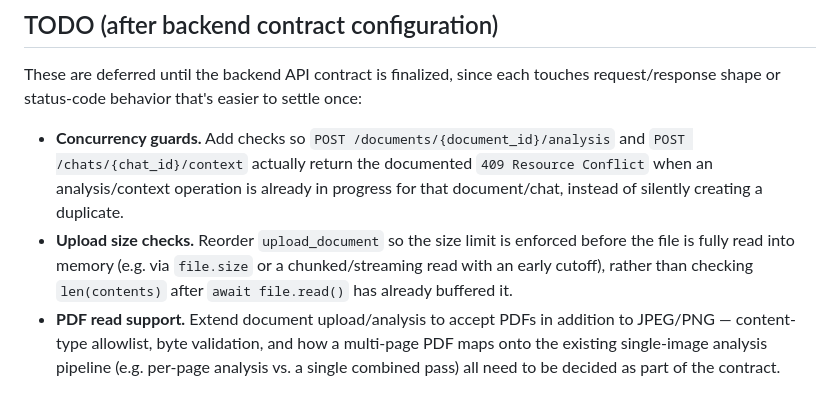
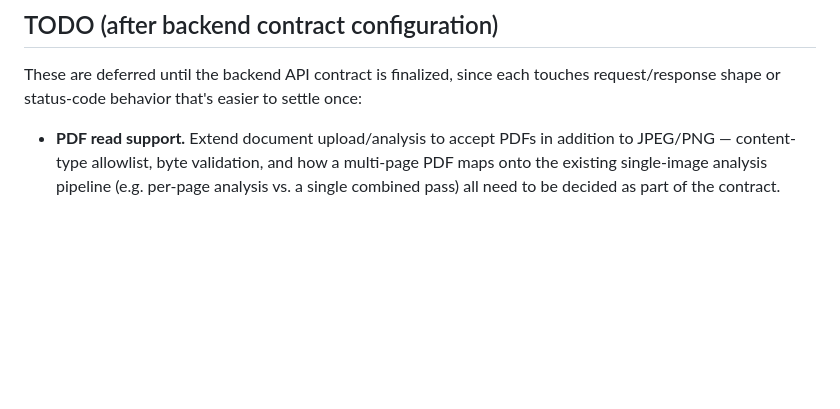
Before and after one commit to theruderaw/medgemma-inference-server, a Markdown page: README.md, the part around the change. GitHub-like rendering; blank space fills up the shorter version.

Commit message:
Update README to remove deferred API feature notes
Removed deferred items related to concurrency guards and upload size checks from the README.

```diff
--- a/README.md
+++ b/README.md
@@ -218,15 +218,7 @@ These are deferred until the backend API contract is finalized, since each
 touches request/response shape or status-code behavior that's easier to
 settle once:
 
-- **Concurrency guards.** Add checks so `POST /documents/{document_id}/analysis`
-  and `POST /chats/{chat_id}/context` actually return the documented
-  `409 Resource Conflict` when an analysis/context operation is already
-  in progress for that document/chat, instead of silently creating a
-  duplicate.
-- **Upload size checks.** Reorder `upload_document` so the size limit is
-  enforced before the file is fully read into memory (e.g. via `file.size`
-  or a chunked/streaming read with an early cutoff), rather than checking
-  `len(contents)` after `await file.read()` has already buffered it.
+
 - **PDF read support.** Extend document upload/analysis to accept PDFs in
   addition to JPEG/PNG — content-type allowlist, byte validation, and how
   a multi-page PDF maps onto the existing single-image analysis pipeline
```
